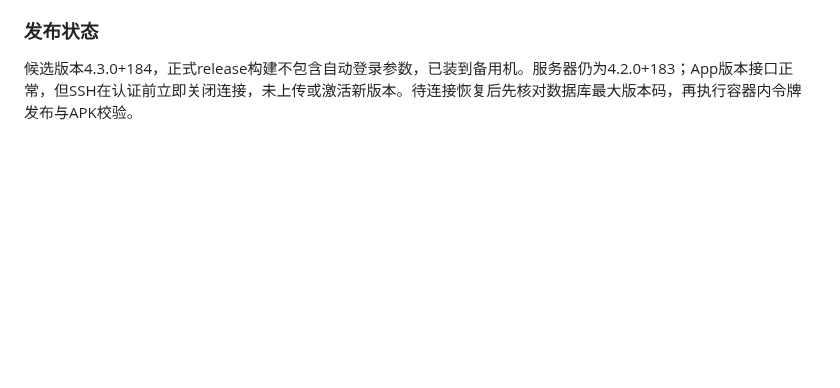
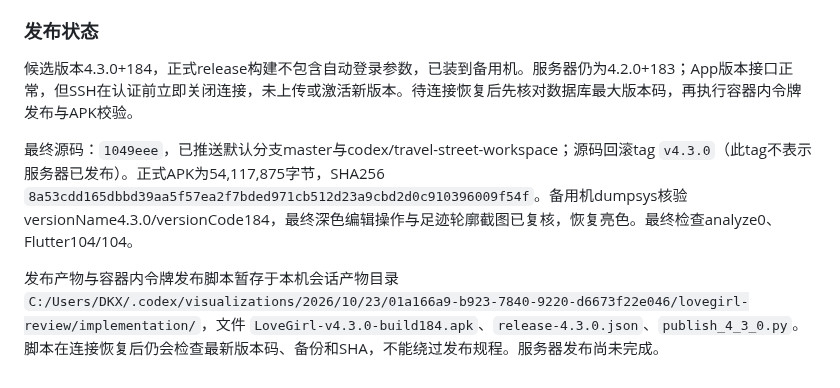
Before and after one commit to DKXaiLBY/lovegirl_flutter, a Markdown page: docs/implementation/travel-workspace-rebuild.md, the part around the change. GitHub-like rendering; blank space fills up the shorter version.

Commit message:
docs: record travel rebuild verification and pending server publication

```diff
--- a/docs/implementation/travel-workspace-rebuild.md
+++ b/docs/implementation/travel-workspace-rebuild.md
@@ -73,3 +73,7 @@
 ### 发布状态
 
 候选版本4.3.0+184，正式release构建不包含自动登录参数，已装到备用机。服务器仍为4.2.0+183；App版本接口正常，但SSH在认证前立即关闭连接，未上传或激活新版本。待连接恢复后先核对数据库最大版本码，再执行容器内令牌发布与APK校验。
+
+最终源码：`1049eee`，已推送默认分支master与codex/travel-street-workspace；源码回滚tag `v4.3.0`（此tag不表示服务器已发布）。正式APK为54,117,875字节，SHA256 `8a53cdd165dbbd39aa5f57ea2f7bded971cb512d23a9cbd2d0c910396009f54f`。备用机dumpsys核验versionName4.3.0/versionCode184，最终深色编辑操作与足迹轮廓截图已复核，恢复亮色。最终检查analyze0、Flutter104/104。
+
+发布产物与容器内令牌发布脚本暂存于本机会话产物目录 `C:/Users/DKX/.codex/visualizations/2026/10/23/01a166a9-b923-7840-9220-d6673f22e046/lovegirl-review/implementation/`，文件 `LoveGirl-v4.3.0-build184.apk`、`release-4.3.0.json`、`publish_4_3_0.py`。脚本在连接恢复后仍会检查最新版本码、备份和SHA，不能绕过发布规程。服务器发布尚未完成。
```
Also changed, not shown: AGENTS.md (+1 -1 lines).
